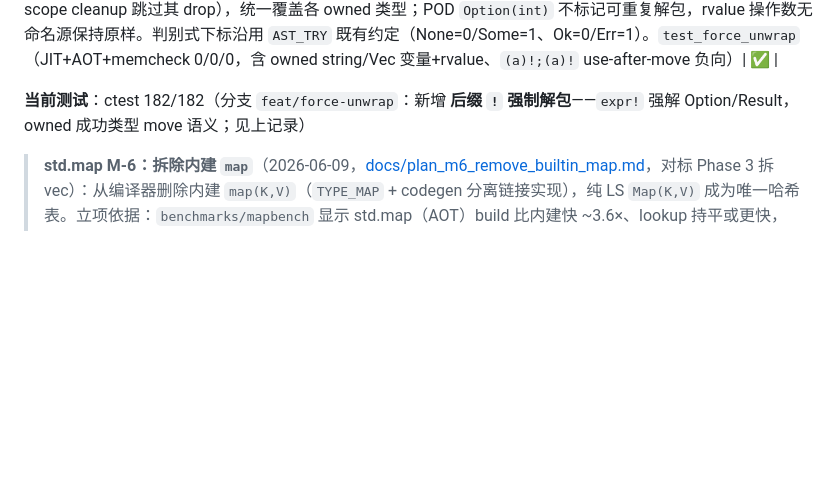
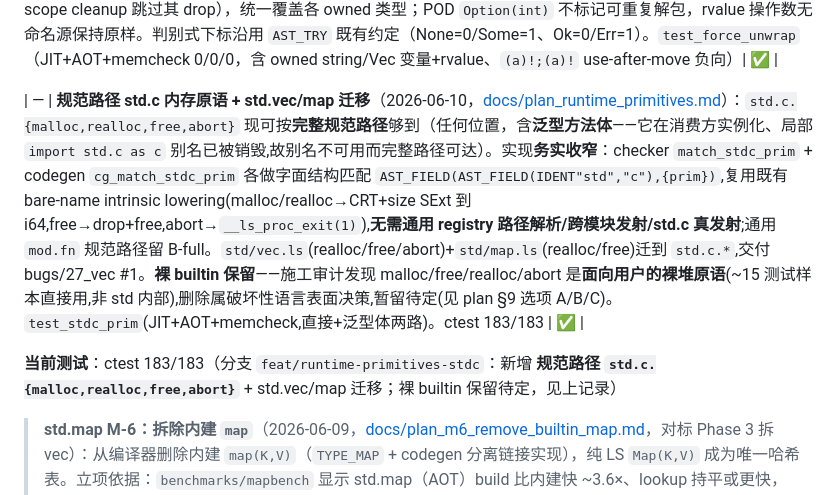
Before and after one commit to Lost-Odyssey/LS, a Markdown page: CLAUDE.md, the part around the change. Drawn GitHub-style; blank space fills up the shorter version.

Commit message:
A-5: record canonical-path std.c primitives + std.vec/map migration in CLAUDE.md
Documents A-1 (std.c.{malloc,realloc,free,abort} by canonical path, incl. from
generic bodies) + A-MIGRATE (std.vec/std.map now spell raw memory as std.c.*).
Notes the bare builtins are kept (user-facing raw-heap primitive surface, ~15
samples) and removal is an open decision (plan §9). ctest 183/183.

Co-Authored-By: Claude Opus 4.8 <noreply@anthropic.com>

```diff
--- a/CLAUDE.md
+++ b/CLAUDE.md
@@ -153,7 +153,9 @@ cd build && ctest --output-on-failure -C Release --repeat until-pass:2
 
 | — | **后缀 `!` 强制解包（force-unwrap）**（2026-06-10，[docs/plan_container_access_safety.md](docs/plan_container_access_safety.md) §4）：`expr!` 对 `Option(T)`/`Result(T,E)` 强解——成功取 `T`，`None`/`Err` 打印 `[unwrap] line:col: ...` 后 `__ls_proc_exit(1)`。与前缀 `try`（传播）互补。**词法决策**：`!`/`?` 同为**贪婪名字后缀**（`value!`/`empty?` 无参无括号调用保留），解包 `!` 只在表达式以 `)`/`]` 结尾时由 parser 后缀 infix（`PREC_CALL`）触发；裸变量解包写 `(x)!`（scanner **不收紧**，与 `?` 对称、零特例）。**owned 成功类型 move**：`(opt)!` 取出 owned 载荷（string/Vec/Map/has_drop struct·enum）所有权转移给结果——checker 在 `AST_FORCE_UNWRAP` 内联标记源 IDENT `is_moved`/`moved_out`（`type_is_movable` 不含 enum，故复刻借用/static/已move 守卫内联标），codegen 成功臂搬载荷后按 `moved_out` 调 `cg_invalidate_moved_source` 失效源 enum（置 `moved_flag`，scope cleanup 跳过其 drop），统一覆盖各 owned 类型；POD `Option(int)` 不标记可重复解包，rvalue 操作数无命名源保持原样。判别式下标沿用 `AST_TRY` 既有约定（None=0/Some=1、Ok=0/Err=1）。`test_force_unwrap`（JIT+AOT+memcheck 0/0/0，含 owned string/Vec 变量+rvalue、`(a)!;(a)!` use-after-move 负向）| ✅ |
 
-**当前测试**：ctest 182/182（分支 `feat/force-unwrap`：新增 **后缀 `!` 强制解包**——`expr!` 强解 Option/Result，owned 成功类型 move 语义；见上记录）
+| — | **规范路径 std.c 内存原语 + std.vec/map 迁移**（2026-06-10，[docs/plan_runtime_primitives.md](docs/plan_runtime_primitives.md)）：`std.c.{malloc,realloc,free,abort}` 现可按**完整规范路径**够到（任何位置，含**泛型方法体**——它在消费方实例化、局部 `import std.c as c` 别名已被销毁,故别名不可用而完整路径可达）。实现**务实收窄**：checker `match_stdc_prim` + codegen `cg_match_stdc_prim` 各做字面结构匹配 `AST_FIELD(AST_FIELD(IDENT"std","c"),{prim})`,复用既有 bare-name intrinsic lowering(malloc/realloc→CRT+size SExt 到 i64,free→drop+free,abort→`__ls_proc_exit(1)`),**无需通用 registry 路径解析/跨模块发射/std.c 真发射**;通用 `mod.fn` 规范路径留 B-full。`std/vec.ls`(realloc/free/abort)+`std/map.ls`(realloc/free)迁到 `std.c.*`,交付 bugs/27_vec #1。**裸 builtin 保留**——施工审计发现 malloc/free/realloc/abort 是**面向用户的裸堆原语**(~15 测试样本直接用,非 std 内部),删除属破坏性语言表面决策,暂留待定(见 plan §9 选项 A/B/C)。`test_stdc_prim`(JIT+AOT+memcheck,直接+泛型体两路)。ctest 183/183 | ✅ |
+
+**当前测试**：ctest 183/183（分支 `feat/runtime-primitives-stdc`：新增 **规范路径 `std.c.{malloc,realloc,free,abort}`** + std.vec/map 迁移；裸 builtin 保留待定，见上记录）
 
 > **std.map M-6：拆除内建 `map`**（2026-06-09，[docs/plan_m6_remove_builtin_map.md](docs/plan_m6_remove_builtin_map.md)，对标 Phase 3 拆 vec）：从编译器删除内建 `map(K,V)`（`TYPE_MAP` + codegen 分离链接实现），纯 LS `Map(K,V)` 成为唯一哈希表。立项依据：`benchmarks/mapbench` 显示 std.map（AOT）build 比内建快 ~3.6×、lookup 持平或更快，且 ≥ C++ `unordered_map` / Rust 默认 HashMap。**M6-0** 前置清理消费方：删 12 个 `mapref_*`（内建 `&map` 借用诊断，用户 `&Map` 诊断属未设计特性）+ 注册；`closure_phase_c7` 改为「Map by-move 捕获 + 返回值观测」、`map_iter.each()` 改为回调内校验键值对（内建 map 是唯一 by-ref 捕获容器,拆除后用全局/返回观测替代）；`std/html.ls`/`test_mem_m4_matrix` 仅注释/已是 Map。**M6-1** 前端停收 `map(`（scanner 删 `TOKEN_MAP` 关键字 → `map` 退化 IDENTIFIER 故 `import std.map`/`Map`/`.map()` 方法均合法；parser 删类型解析 + `prefix_map_lit` 的 `->` 分支，新增 `map(` 报错负向 smoke `map_builtin_syntax_reject`）。**M6-2** 删 checker ~20 处 `TYPE_MAP` 分支（保留 `__from_pairs`/`Iterator` 用户容器路径）。**M6-3** 删 codegen 内建 map 发射（`codegen_map_method` ~2700 行 + `emit_map_helpers_for`/`ls_map_type`/`map_type_id`/`__ls_map_*`，分子步 + 每步全量 memcheck）。**M6-4** 删 types 层 `TYPE_MAP` 本体（枚举 + union `as.map` + `type_map` + clone/free/print/equals 分支）。`grep TYPE_MAP/TOKEN_MAP/type_map/codegen_map_method/__ls_map_/ls_map_type src/` 零命中；`Map(K,V)`/`import std.map`/`.map()`/`{k:v}` 字面量全部正常；json/嵌套 Map memcheck 0/0/0。ctest 180/180。
 >
```
